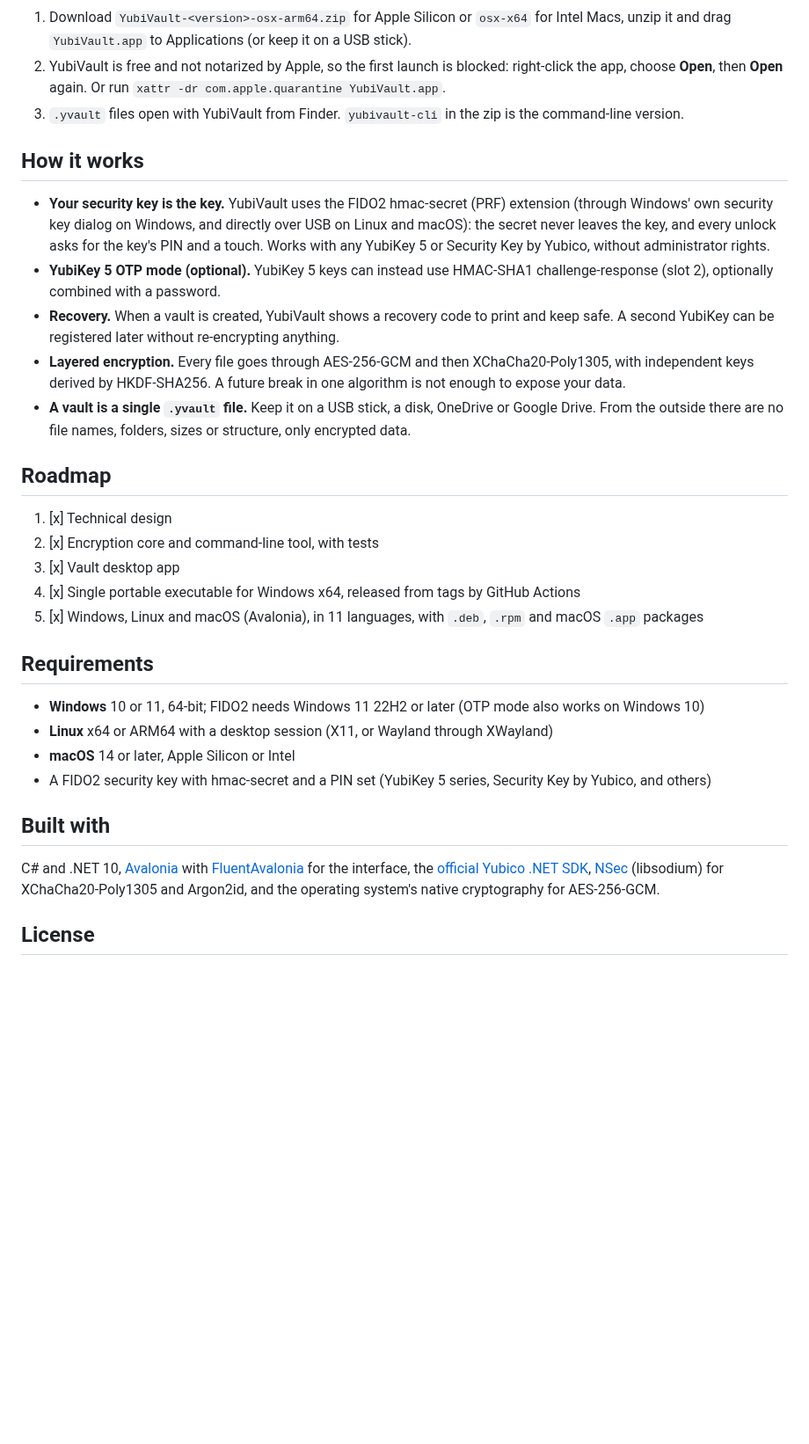
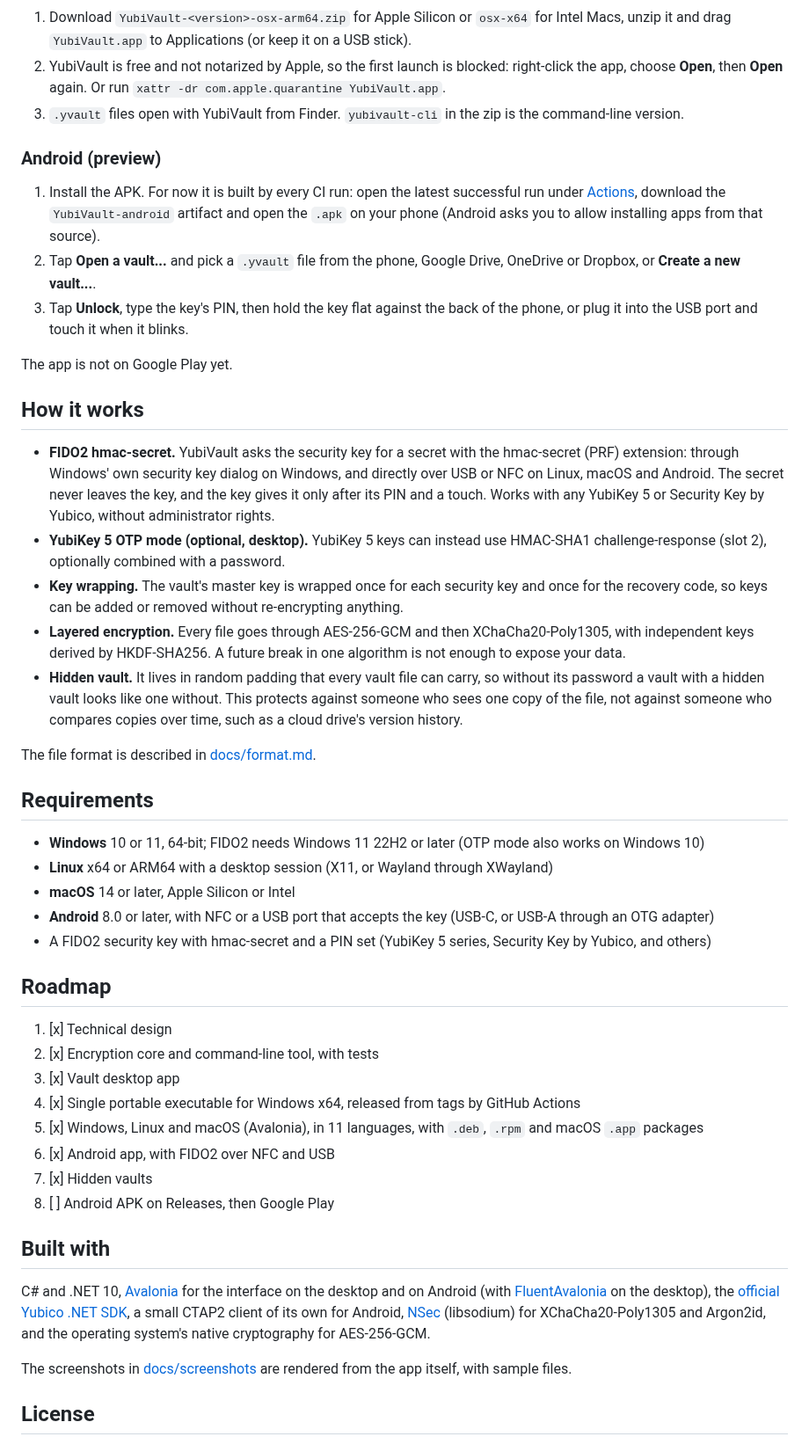
Before and after one commit to tropeks/YubiVault, a Markdown page: README.md, the part around one of its changes. Shown at 88% size. GitHub-like rendering; blank space fills up the shorter version.

```diff
--- a/README.md
+++ b/README.md
@@ -40,13 +67,31 @@ sudo udevadm control --reload && sudo udevadm trigger
 2. YubiVault is free and not notarized by Apple, so the first launch is blocked: right-click the app, choose **Open**, then **Open** again. Or run `xattr -dr com.apple.quarantine YubiVault.app`.
 3. `.yvault` files open with YubiVault from Finder. `yubivault-cli` in the zip is the command-line version.
 
+### Android (preview)
+
+1. Install the APK. For now it is built by every CI run: open the latest successful run under [Actions](../../actions), download the `YubiVault-android` artifact and open the `.apk` on your phone (Android asks you to allow installing apps from that source).
+2. Tap **Open a vault...** and pick a `.yvault` file from the phone, Google Drive, OneDrive or Dropbox, or **Create a new vault...**.
+3. Tap **Unlock**, type the key's PIN, then hold the key flat against the back of the phone, or plug it into the USB port and touch it when it blinks.
+
+The app is not on Google Play yet.
+
 ## How it works
 
-- **Your security key is the key.** YubiVault uses the FIDO2 hmac-secret (PRF) extension (through Windows' own security key dialog on Windows, and directly over USB on Linux and macOS): the secret never leaves the key, and every unlock asks for the key's PIN and a touch. Works with any YubiKey 5 or Security Key by Yubico, without administrator rights.
-- **YubiKey 5 OTP mode (optional).** YubiKey 5 keys can instead use HMAC-SHA1 challenge-response (slot 2), optionally combined with a password.
-- **Recovery.** When a vault is created, YubiVault shows a recovery code to print and keep safe. A second YubiKey can be registered later without re-encrypting anything.
+- **FIDO2 hmac-secret.** YubiVault asks the security key for a secret with the hmac-secret (PRF) extension: through Windows' own security key dialog on Windows, and directly over USB or NFC on Linux, macOS and Android. The secret never leaves the key, and the key gives it only after its PIN and a touch. Works with any YubiKey 5 or Security Key by Yubico, without administrator rights.
+- **YubiKey 5 OTP mode (optional, desktop).** YubiKey 5 keys can instead use HMAC-SHA1 challenge-response (slot 2), optionally combined with a password.
+- **Key wrapping.** The vault's master key is wrapped once for each security key and once for the recovery code, so keys can be added or removed without re-encrypting anything.
 - **Layered encryption.** Every file goes through AES-256-GCM and then XChaCha20-Poly1305, with independent keys derived by HKDF-SHA256. A future break in one algorithm is not enough to expose your data.
-- **A vault is a single `.yvault` file.** Keep it on a USB stick, a disk, OneDrive or Google Drive. From the outside there are no file names, folders, sizes or structure, only encrypted data.
+- **Hidden vault.** It lives in random padding that every vault file can carry, so without its password a vault with a hidden vault looks like one without. This protects against someone who sees one copy of the file, not against someone who compares copies over time, such as a cloud drive's version history.
+
+The file format is described in [docs/format.md](docs/format.md).
+
+## Requirements
+
+- **Windows** 10 or 11, 64-bit; FIDO2 needs Windows 11 22H2 or later (OTP mode also works on Windows 10)
+- **Linux** x64 or ARM64 with a desktop session (X11, or Wayland through XWayland)
+- **macOS** 14 or later, Apple Silicon or Intel
+- **Android** 8.0 or later, with NFC or a USB port that accepts the key (USB-C, or USB-A through an OTG adapter)
+- A FIDO2 security key with hmac-secret and a PIN set (YubiKey 5 series, Security Key by Yubico, and others)
 
 ## Roadmap
 
@@ -55,17 +100,15 @@ sudo udevadm control --reload && sudo udevadm trigger
 3. [x] Vault desktop app
 4. [x] Single portable executable for Windows x64, released from tags by GitHub Actions
 5. [x] Windows, Linux and macOS (Avalonia), in 11 languages, with `.deb`, `.rpm` and macOS `.app` packages
-
-## Requirements
-
-- **Windows** 10 or 11, 64-bit; FIDO2 needs Windows 11 22H2 or later (OTP mode also works on Windows 10)
-- **Linux** x64 or ARM64 with a desktop session (X11, or Wayland through XWayland)
-- **macOS** 14 or later, Apple Silicon or Intel
-- A FIDO2 security key with hmac-secret and a PIN set (YubiKey 5 series, Security Key by Yubico, and others)
+6. [x] Android app, with FIDO2 over NFC and USB
+7. [x] Hidden vaults
+8. [ ] Android APK on Releases, then Google Play
 
 ## Built with
 
-C# and .NET 10, [Avalonia](https://avaloniaui.net/) with [FluentAvalonia](https://github.com/amwx/FluentAvalonia) for the interface, the [official Yubico .NET SDK](https://github.com/Yubico/Yubico.NET.SDK), [NSec](https://nsec.rocks/) (libsodium) for XChaCha20-Poly1305 and Argon2id, and the operating system's native cryptography for AES-256-GCM.
+C# and .NET 10, [Avalonia](https://avaloniaui.net/) for the interface on the desktop and on Android (with [FluentAvalonia](https://github.com/amwx/FluentAvalonia) on the desktop), the [official Yubico .NET SDK](https://github.com/Yubico/Yubico.NET.SDK), a small CTAP2 client of its own for Android, [NSec](https://nsec.rocks/) (libsodium) for XChaCha20-Poly1305 and Argon2id, and the operating system's native cryptography for AES-256-GCM.
+
+The screenshots in [docs/screenshots](docs/screenshots) are rendered from the app itself, with sample files.
 
 ## License
 
```
Also changed, not shown: other parts of README.md (+28 -1 lines), docs/screenshots/android-key.png (added), docs/screenshots/android-start.png (added), docs/screenshots/android-vault.png (added), docs/screenshots/desktop-start-dark.png (added), docs/screenshots/desktop-vault.png (added).
